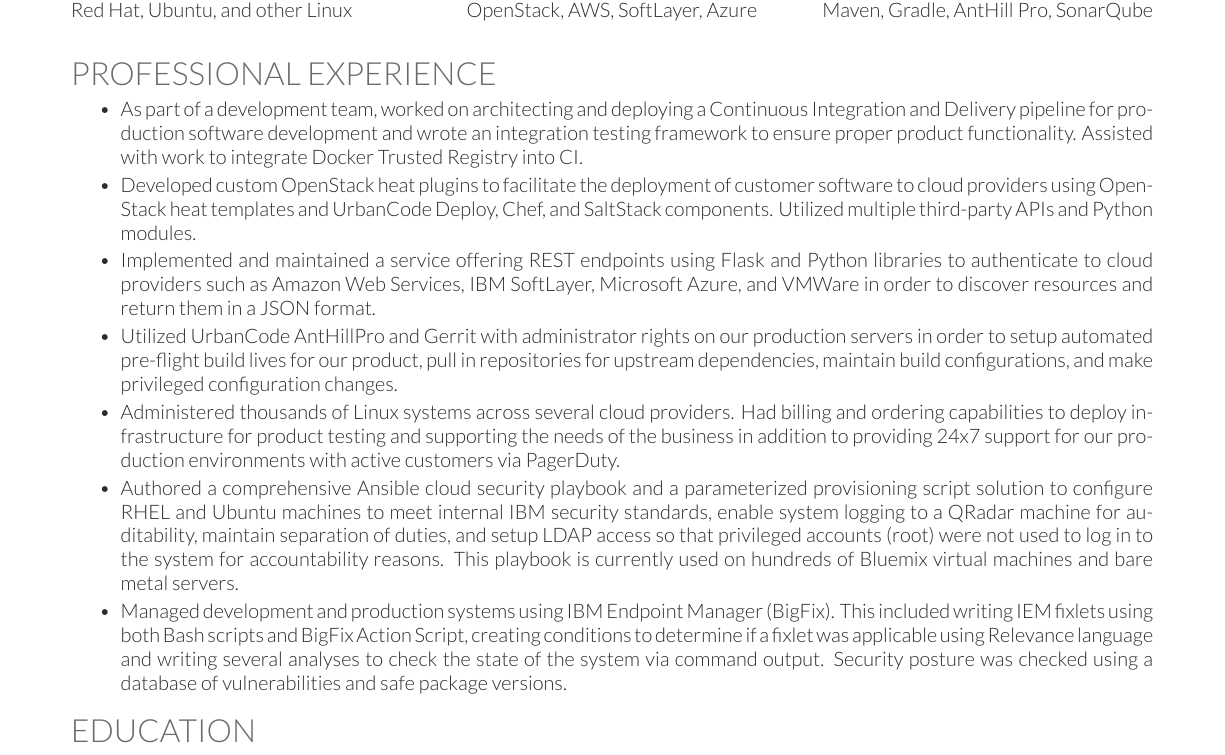
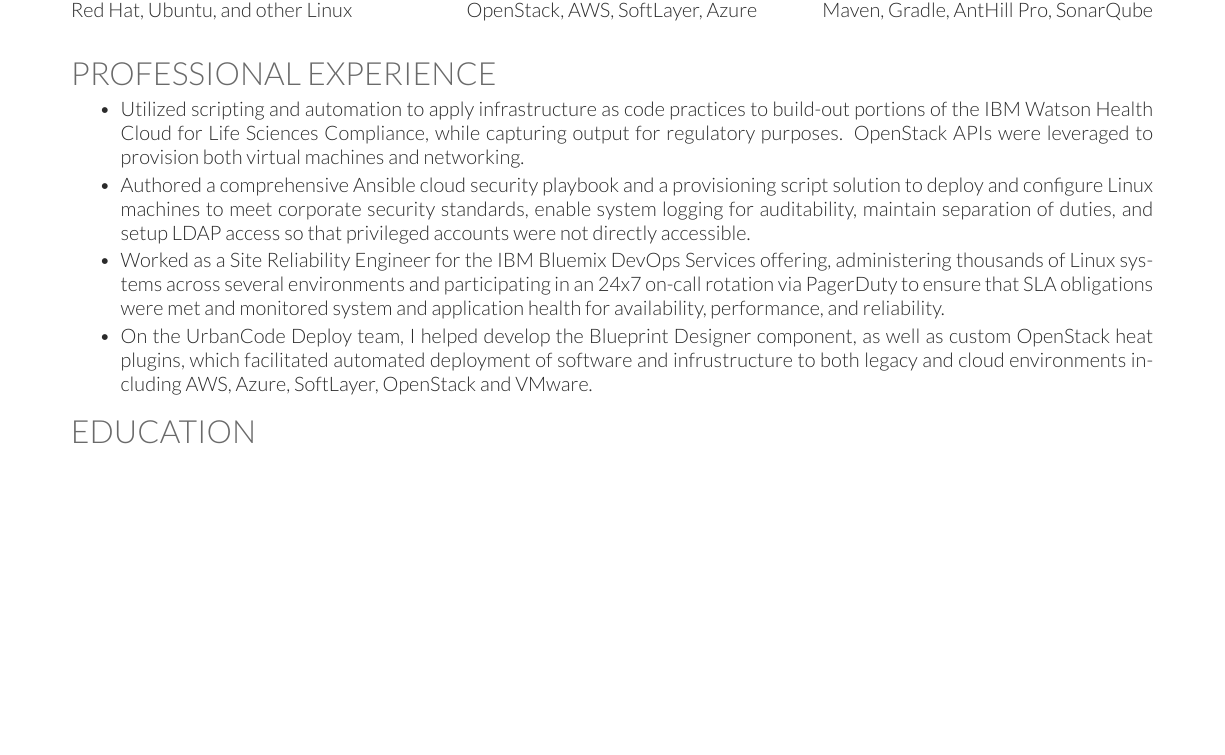
Before and after one commit to dylanmtaylor/Dylan-Resume, a LaTeX CV (dylan-resume.tex): part of the page, cut so that both start at the same text, the shorter picture padded with empty space. Compiled offline with XeLaTeX.

Commit message:
Start rewriting professional experience section

```diff
--- a/dylan-resume.tex
+++ b/dylan-resume.tex
@@ -95,42 +95,10 @@
 \section{PROFESSIONAL EXPERIENCE}
 \begin{tightemize}
 \vspace{\topsep} % Hacky fix for awkward extra vertical space
-\item {As part of a development team, worked on architecting and deploying a
-Continuous Integration and Delivery pipeline for production software
-development and wrote an integration testing framework to ensure proper
-product functionality. Assisted with work to integrate Docker Trusted
-Registry into CI.}
-\item {Developed custom OpenStack heat plugins to facilitate the deployment of
-customer software to cloud providers using OpenStack heat templates and
-UrbanCode Deploy, Chef, and SaltStack components. Utilized multiple
-third-party APIs and Python modules.}
-\item {Implemented and maintained a service offering REST endpoints using
-Flask and Python libraries to authenticate to cloud providers such as
-Amazon Web Services, IBM SoftLayer, Microsoft Azure, and VMWare in order
-to discover resources and return them in a JSON format.}
-\item {Utilized UrbanCode AntHillPro and Gerrit with administrator rights on our
-production servers in order to setup automated pre-flight build lives for our
-product, pull in repositories for upstream dependencies, maintain build
-configurations, and make privileged configuration changes.}
-\item {Administered thousands of Linux systems across several cloud providers.
-Had billing and ordering capabilities to deploy infrastructure for
-product testing and supporting the needs of the business in addition to
-providing 24x7 support for our production environments with active
-customers via PagerDuty.}
-\item {Authored a comprehensive Ansible cloud security playbook and a
-parameterized provisioning script solution to configure RHEL and Ubuntu
-machines to meet internal IBM security standards, enable system logging
-to a QRadar machine for auditability, maintain separation of duties, and
-setup LDAP access so that privileged accounts (root) were not used to
-log in to the system for accountability reasons. This playbook is
-currently used on hundreds of Bluemix virtual machines and bare metal
-servers.}
-\item {Managed development and production systems using IBM Endpoint Manager
-(BigFix). This included writing IEM fixlets using both Bash scripts and
-BigFix Action Script, creating conditions to determine if a fixlet was
-applicable using Relevance language and writing several analyses to
-check the state of the system via command output. Security posture was
-checked using a database of vulnerabilities and safe package versions.}
+\item {Utilized scripting and automation to apply infrastructure as code practices to build-out portions of the IBM Watson Health Cloud for Life Sciences Compliance, while capturing output for regulatory purposes. OpenStack APIs were leveraged to provision both virtual machines and networking.}
+\item {Authored a comprehensive Ansible cloud security playbook and a provisioning script solution to deploy and configure Linux machines to meet corporate security standards, enable system logging for auditability, maintain separation of duties, and setup LDAP access so that privileged accounts were not directly accessible.}
+\item {Worked as a Site Reliability Engineer for the IBM Bluemix DevOps Services offering, administering thousands of Linux systems across several environments and participating in an 24x7 on-call rotation via PagerDuty to ensure that SLA obligations were met and monitored system and application health for availability, performance, and reliability.}
+\item {On the UrbanCode Deploy team, I helped develop the Blueprint Designer component, as well as custom OpenStack heat plugins, which facilitated automated deployment of software and infrustructure to both legacy and cloud environments including AWS, Azure, SoftLayer, OpenStack and VMware.}
 \end{tightemize}
 
 %%%%%%%%%%%%%%%%%%%%%%%%%%%%%%%%%%%%%%
```
